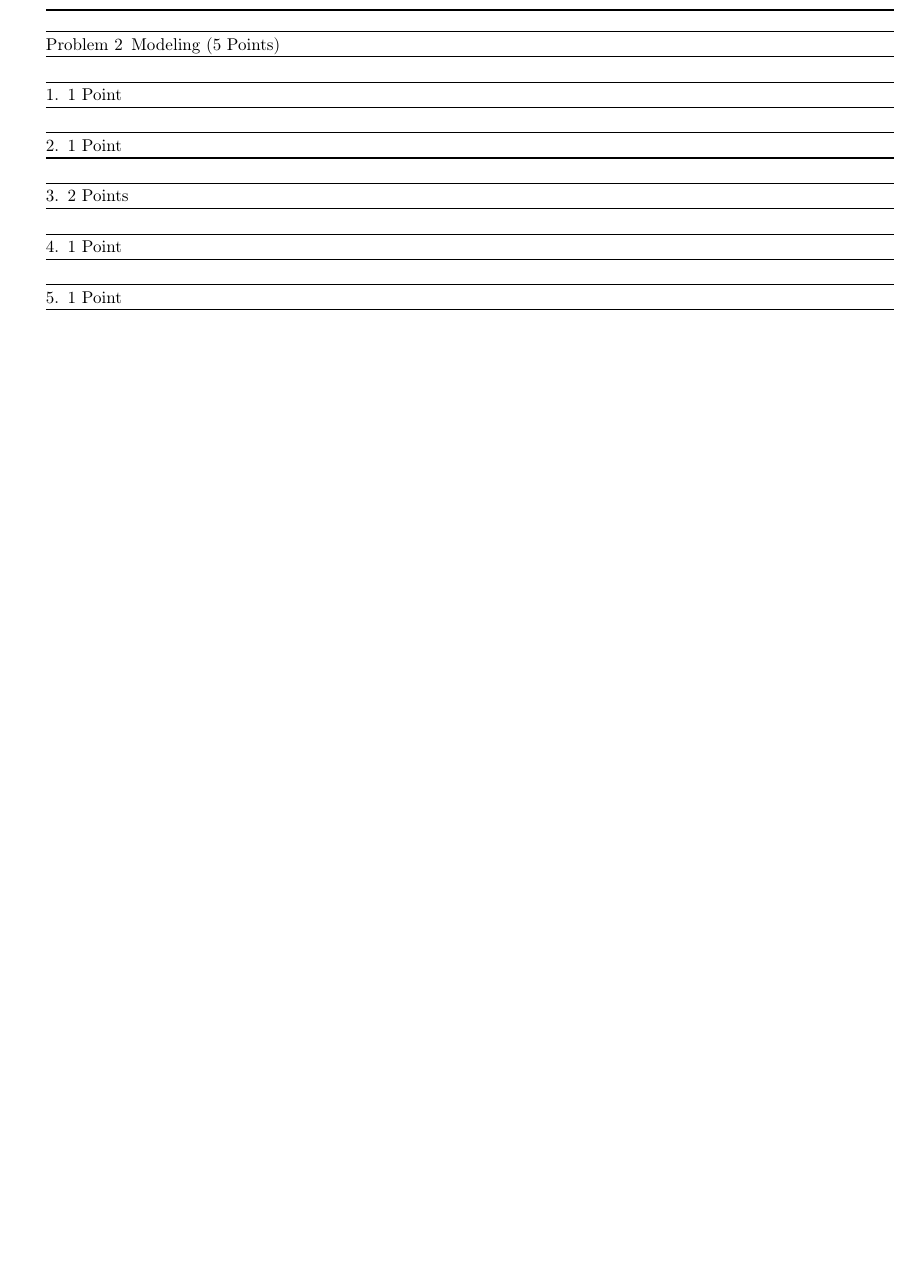
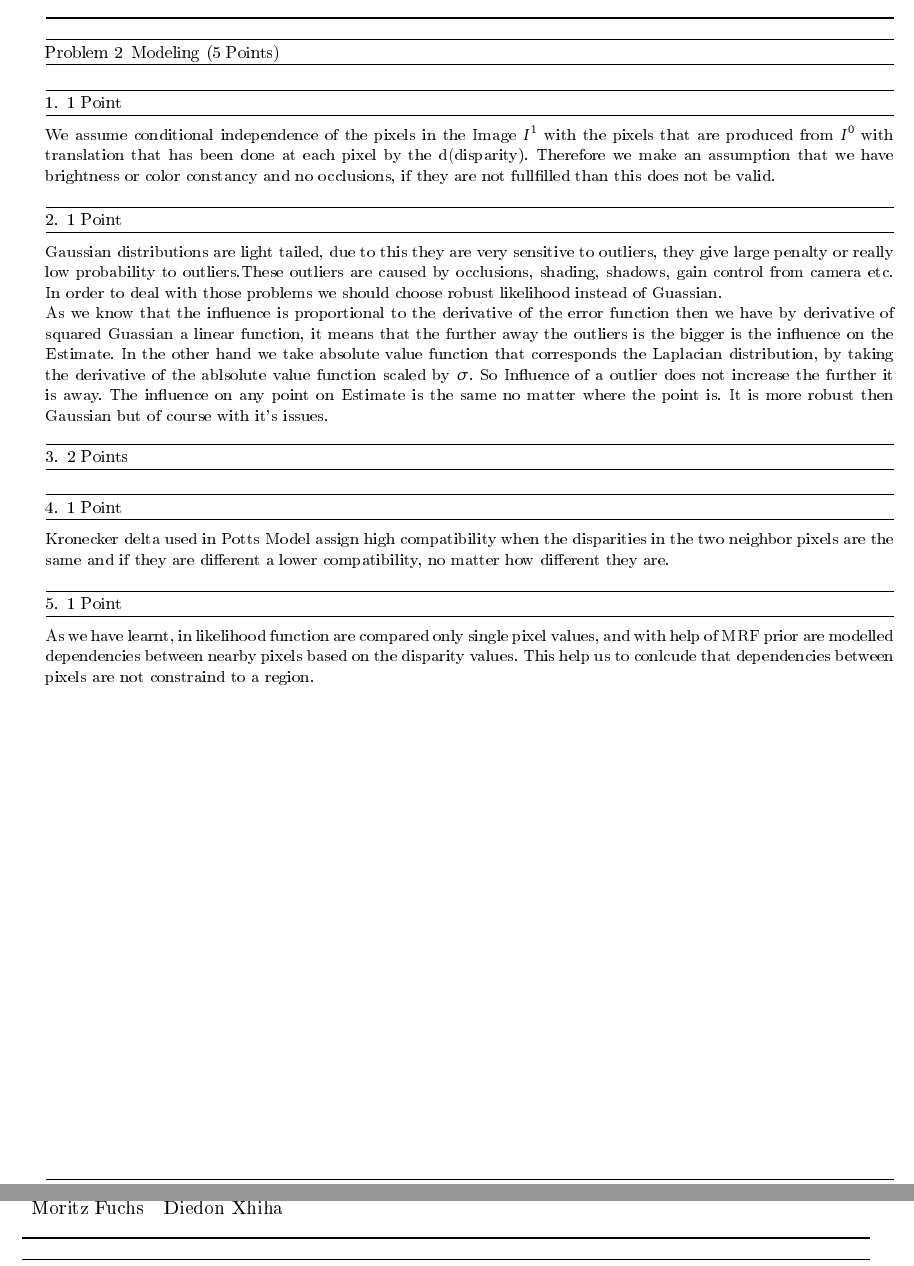
Before and after one commit to Gisco93/CV2, a LaTeX document (tex/theorie1.tex, which reads tex/Modeling.tex): part of page 3 of 4 before the commit and two parts of pages 3 and 4 of 4 after it, the two joined at a grey line, cut so that both start at the same text, the shorter picture padded with empty space. The pictures show the PDF file tex/theorie1.pdf that the author committed with the source.

Commit message:
Modeling ohne MRF und "potentiall function"

```diff
--- a/tex/Modeling.tex
+++ b/tex/Modeling.tex
@@ -8,11 +8,14 @@
 
 \subsection{Modeling (5 Points)}
 \subsubsection{1 Point}
-
+We assume conditional independence of the pixels in the Image $I^1$ with the pixels that are produced from  $I^0$ with translation that has been done at each pixel by the d(disparity). Therefore we  make an assumption that we have brightness or color constancy and no occlusions, if they are not fullfilled than this does not be valid.
 \subsubsection{1 Point}
-
+Gaussian distributions are light tailed, due to this they are very sensitive to outliers, they give large penalty or really low probability to outliers.These outliers are caused by occlusions, shading, shadows, gain control from camera etc. In order to deal with those problems we should choose robust likelihood instead of Guassian.\\
+As we know that the influence is proportional to the derivative of the error function then we have by derivative of squared Guassian a linear function, it means that the further away the outliers is the bigger is the influence on the Estimate. In the other hand we take absolute value function that corresponds the Laplacian distribution, by taking the derivative of  the ablsolute value function scaled by $\sigma$. So Influence of a outlier does not increase the further it is away. The influence on any point on Estimate is the same no matter where the point is. It is more robust then Gaussian but of course with it's issues.
 \subsubsection{2 Points}
 
 \subsubsection{1 Point}
+Kronecker delta used in Potts Model assign high compatibility when the disparities in the two neighbor pixels are the same and if they are different a lower compatibility, no matter how different they are.
 
 \subsubsection{1 Point}
+As we have learnt, in likelihood function are compared only single pixel values, and with help of MRF prior are modelled dependencies between nearby pixels based  on the disparity values. This help us to conlcude that dependencies between pixels are not constraind to a region.
```
Also changed, not shown: tex/theorie1.tex (+2 -2 lines), tex/theorie1.pdf, 1 other file.
